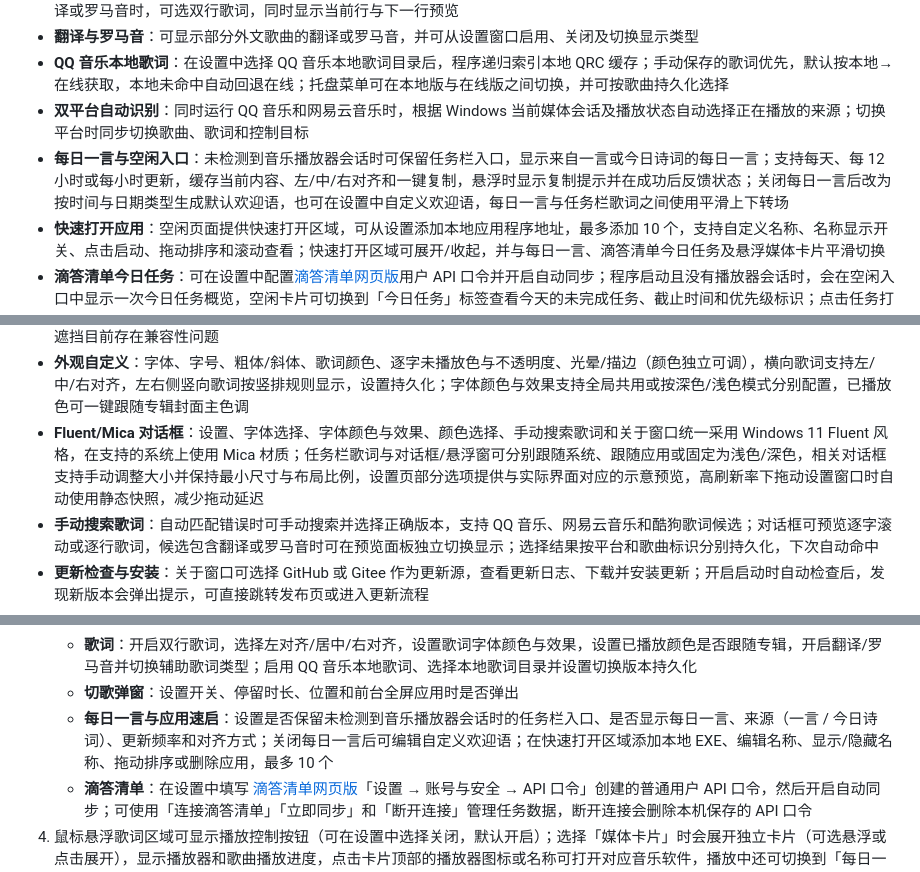
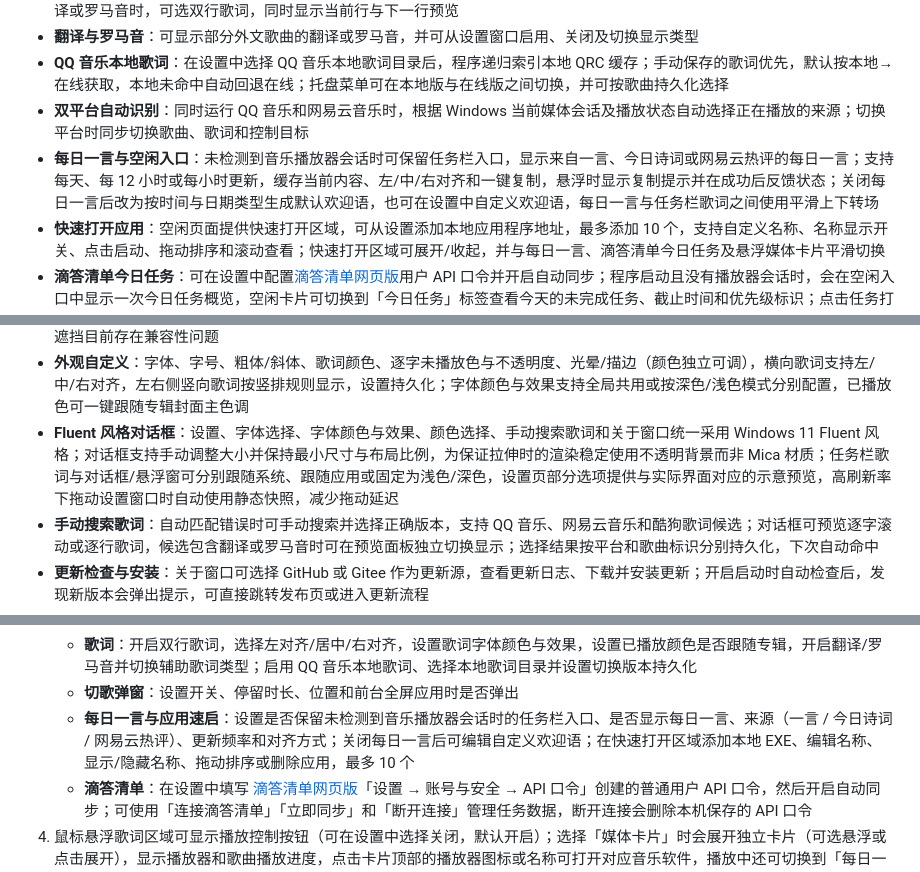
Before and after one commit to H0308/qq-music-lyrics-displayer, a Markdown page: README.md, 3 parts joined by grey strips. GitHub-like rendering.

```diff
--- a/README.md
+++ b/README.md
@@ -12,7 +12,7 @@
 - **翻译与罗马音**：可显示部分外文歌曲的翻译或罗马音，并可从设置窗口启用、关闭及切换显示类型
 - **QQ 音乐本地歌词**：在设置中选择 QQ 音乐本地歌词目录后，程序递归索引本地 QRC 缓存；手动保存的歌词优先，默认按本地→在线获取，本地未命中自动回退在线；托盘菜单可在本地版与在线版之间切换，并可按歌曲持久化选择
 - **双平台自动识别**：同时运行 QQ 音乐和网易云音乐时，根据 Windows 当前媒体会话及播放状态自动选择正在播放的来源；切换平台时同步切换歌曲、歌词和控制目标
-- **每日一言与空闲入口**：未检测到音乐播放器会话时可保留任务栏入口，显示来自一言或今日诗词的每日一言；支持每天、每 12 小时或每小时更新，缓存当前内容、左/中/右对齐和一键复制，悬浮时显示复制提示并在成功后反馈状态；关闭每日一言后改为按时间与日期类型生成默认欢迎语，也可在设置中自定义欢迎语，每日一言与任务栏歌词之间使用平滑上下转场
+- **每日一言与空闲入口**：未检测到音乐播放器会话时可保留任务栏入口，显示来自一言、今日诗词或网易云热评的每日一言；支持每天、每 12 小时或每小时更新，缓存当前内容、左/中/右对齐和一键复制，悬浮时显示复制提示并在成功后反馈状态；关闭每日一言后改为按时间与日期类型生成默认欢迎语，也可在设置中自定义欢迎语，每日一言与任务栏歌词之间使用平滑上下转场
 - **快速打开应用**：空闲页面提供快速打开区域，可从设置添加本地应用程序地址，最多添加 10 个，支持自定义名称、名称显示开关、点击启动、拖动排序和滚动查看；快速打开区域可展开/收起，并与每日一言、滴答清单今日任务及悬浮媒体卡片平滑切换
 - **滴答清单今日任务**：可在设置中配置[滴答清单网页版](https://dida365.com/webapp/)用户 API 口令并开启自动同步；程序启动且没有播放器会话时，会在空闲入口中显示一次今日任务概览，空闲卡片可切换到「今日任务」标签查看今天的未完成任务、截止时间和优先级标识；点击任务打开滴答清单网页中的对应详情，点击左侧复选框即可完成任务，成功后从列表移除；支持连接、立即同步和断开连接，API 口令保存于 Windows 凭据管理器，不依赖滴答清单本地客户端
 - **悬浮播放控件与媒体卡片**：开启悬浮播放控件后，可选择在歌词区内嵌显示「上一首 / 播放暂停 / 下一首」，或在任务栏外展开独立媒体卡片；媒体卡片显示播放器图标/名称、封面、歌名/歌手、当前进度、总时长和进度条，支持纯色或磨砂玻璃背景，磨砂背景可跟随专辑主色渐变并根据背景明暗自动适配文字颜色，展开/收起和切歌均有平滑过渡，点击播放器图标或名称可打开对应音乐软件；播放中可切换到「每日一言 + 快速打开」组合面板，三类卡片共用展开方式、背景、专辑色跟随和自动适配文字颜色设置
@@ -25,7 +25,7 @@
 - **性能模式**：在设置窗口切换「正常 / 低渲染 / 完全停止 / 极简」；低渲染将播放动画限制在约 30 FPS 以降低 GPU/CPU 占用，完全停止会隐藏任务栏歌词、停止帧定时器并释放 GPU 资源，但保留当前会话数据，恢复后立即还原；极简模式保持正常歌词刷新率，保留基础歌词显示并将封面效果固定为方形，关闭逐字高亮、转场、频谱、附加背景、媒体卡片和切歌弹窗；低渲染、完全停止和极简模式下频谱捕获自动暂停，切回正常模式后恢复，性能模式仅对本次运行有效，重启后恢复正常
 - **双锚定位 + 自动避让**：歌词可锚定在「通知区域左侧」或「任务栏最左侧」。Windows 11 下可自动避开小组件、搜索、任务视图和应用图标；空间不足时原位收缩，仍放不下则自动换到容得下的空闲区。Windows 10 22H2 已测试基本可用，但任务栏防遮挡目前存在兼容性问题
 - **外观自定义**：字体、字号、粗体/斜体、歌词颜色、逐字未播放色与不透明度、光晕/描边（颜色独立可调），横向歌词支持左/中/右对齐，左右侧竖向歌词按竖排规则显示，设置持久化；字体颜色与效果支持全局共用或按深色/浅色模式分别配置，已播放色可一键跟随专辑封面主色调
-- **Fluent/Mica 对话框**：设置、字体选择、字体颜色与效果、颜色选择、手动搜索歌词和关于窗口统一采用 Windows 11 Fluent 风格，在支持的系统上使用 Mica 材质；任务栏歌词与对话框/悬浮窗可分别跟随系统、跟随应用或固定为浅色/深色，相关对话框支持手动调整大小并保持最小尺寸与布局比例，设置页部分选项提供与实际界面对应的示意预览，高刷新率下拖动设置窗口时自动使用静态快照，减少拖动延迟
+- **Fluent 风格对话框**：设置、字体选择、字体颜色与效果、颜色选择、手动搜索歌词和关于窗口统一采用 Windows 11 Fluent 风格；对话框支持手动调整大小并保持最小尺寸与布局比例，为保证拉伸时的渲染稳定使用不透明背景而非 Mica 材质；任务栏歌词与对话框/悬浮窗可分别跟随系统、跟随应用或固定为浅色/深色，设置页部分选项提供与实际界面对应的示意预览，高刷新率下拖动设置窗口时自动使用静态快照，减少拖动延迟
 - **手动搜索歌词**：自动匹配错误时可手动搜索并选择正确版本，支持 QQ 音乐、网易云音乐和酷狗歌词候选；对话框可预览逐字滚动或逐行歌词，候选包含翻译或罗马音时可在预览面板独立切换显示；选择结果按平台和歌曲标识分别持久化，下次自动命中
 - **更新检查与安装**：关于窗口可选择 GitHub 或 Gitee 作为更新源，查看更新日志、下载并安装更新；开启启动时自动检查后，发现新版本会弹出提示，可直接跳转发布页或进入更新流程
 - **运行日志**：托盘菜单可打开运行日志面板，查看当前播放、歌词来源、封面加载、CPU/GPU 与专用内存等状态，并可切换查看已成功加载的封面图片；详细运行事件（包括歌词请求与来源、手动搜索、设置/托盘/播放控制、音量、更新，以及资源创建与释放）按会话写入日志文件，并可选择保存目录和定期清理周期
@@ -97,7 +97,7 @@
    - **频谱**：开启/关闭频谱，选择默认、柱状图或梦幻波浪样式；梦幻波浪可作为歌曲信息和歌词背景，并调节背景不透明度（与播放进度背景互斥）
    - **歌词**：开启双行歌词，选择左对齐/居中/右对齐，设置歌词字体颜色与效果，设置已播放颜色是否跟随专辑，开启翻译/罗马音并切换辅助歌词类型；启用 QQ 音乐本地歌词、选择本地歌词目录并设置切换版本持久化
    - **切歌弹窗**：设置开关、停留时长、位置和前台全屏应用时是否弹出
-   - **每日一言与应用速启**：设置是否保留未检测到音乐播放器会话时的任务栏入口、是否显示每日一言、来源（一言 / 今日诗词）、更新频率和对齐方式；关闭每日一言后可编辑自定义欢迎语；在快速打开区域添加本地 EXE、编辑名称、显示/隐藏名称、拖动排序或删除应用，最多 10 个
+   - **每日一言与应用速启**：设置是否保留未检测到音乐播放器会话时的任务栏入口、是否显示每日一言、来源（一言 / 今日诗词 / 网易云热评）、更新频率和对齐方式；关闭每日一言后可编辑自定义欢迎语；在快速打开区域添加本地 EXE、编辑名称、显示/隐藏名称、拖动排序或删除应用，最多 10 个
    - **滴答清单**：在设置中填写 [滴答清单网页版](https://dida365.com/webapp/)「设置 → 账号与安全 → API 口令」创建的普通用户 API 口令，然后开启自动同步；可使用「连接滴答清单」「立即同步」和「断开连接」管理任务数据，断开连接会删除本机保存的 API 口令
 4. 鼠标悬浮歌词区域可显示播放控制按钮（可在设置中选择关闭，默认开启）；选择「媒体卡片」时会展开独立卡片（可选悬浮或点击展开），显示播放器和歌曲播放进度，点击卡片顶部的播放器图标或名称可打开对应音乐软件，播放中还可切换到「每日一言 + 快速打开」组合面板；无播放时可在「快速启动」与「今日任务」标签间切换，点击任务行打开滴答清单网页详情，点击左侧复选框完成任务；每日一言、快速启动与今日任务的展开、收起和切换均有平滑过渡；在每日一言页点击复制按钮可复制内容，快速打开区域可通过箭头展开或收起；悬浮内嵌控件的音量按钮或媒体卡片的音量图标，可拖动滑块单独调节音乐应用音量，不影响系统主音量
 
```
